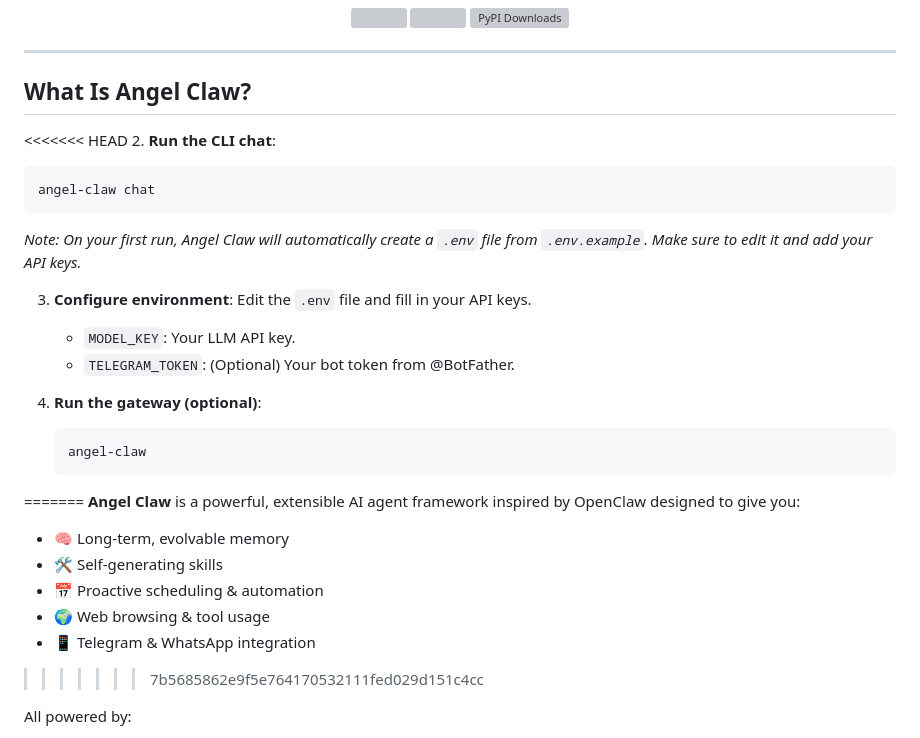
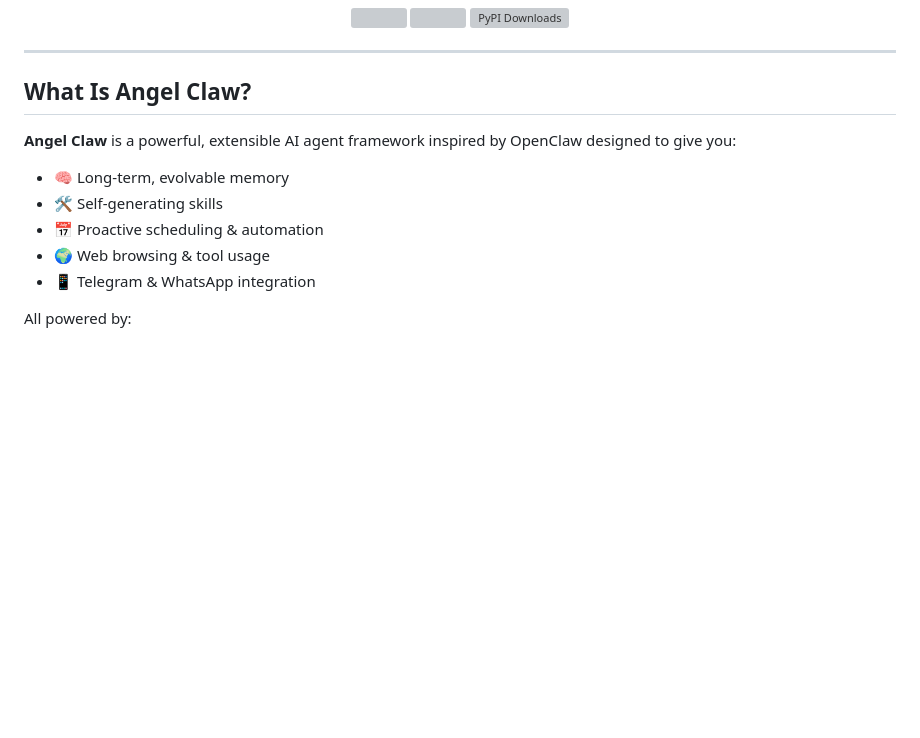
Before and after one commit to Abdur-rahmaanJ/angel-claw, a Markdown page: README.md, the part around the change. Rendered like a GitHub page; blank space fills up the shorter version; grey boxes are pictures that could not be loaded.

Commit message:
chore: improve readme

````diff
--- a/README.md
+++ b/README.md
@@ -20,23 +20,7 @@
 
 ## What Is Angel Claw?
 
-<<<<<<< HEAD
-2. **Run the CLI chat**:
-   ```bash
-   angel-claw chat
-   ```
-   *Note: On your first run, Angel Claw will automatically create a `.env` file from `.env.example`. Make sure to edit it and add your API keys.*
 
-3. **Configure environment**:
-   Edit the `.env` file and fill in your API keys.
-   - `MODEL_KEY`: Your LLM API key.
-   - `TELEGRAM_TOKEN`: (Optional) Your bot token from @BotFather.
-
-4. **Run the gateway (optional)**:
-   ```bash
-   angel-claw
-   ```
-=======
 **Angel Claw** is a powerful, extensible AI agent framework inspired by OpenClaw designed to give you:
 
 - 🧠 Long-term, evolvable memory
@@ -44,7 +28,6 @@
 - 📅 Proactive scheduling & automation
 - 🌍 Web browsing & tool usage
 - 📱 Telegram & WhatsApp integration
->>>>>>> 7b5685862e9f5e764170532111fed029d151c4cc
 
 All powered by:
 
````
